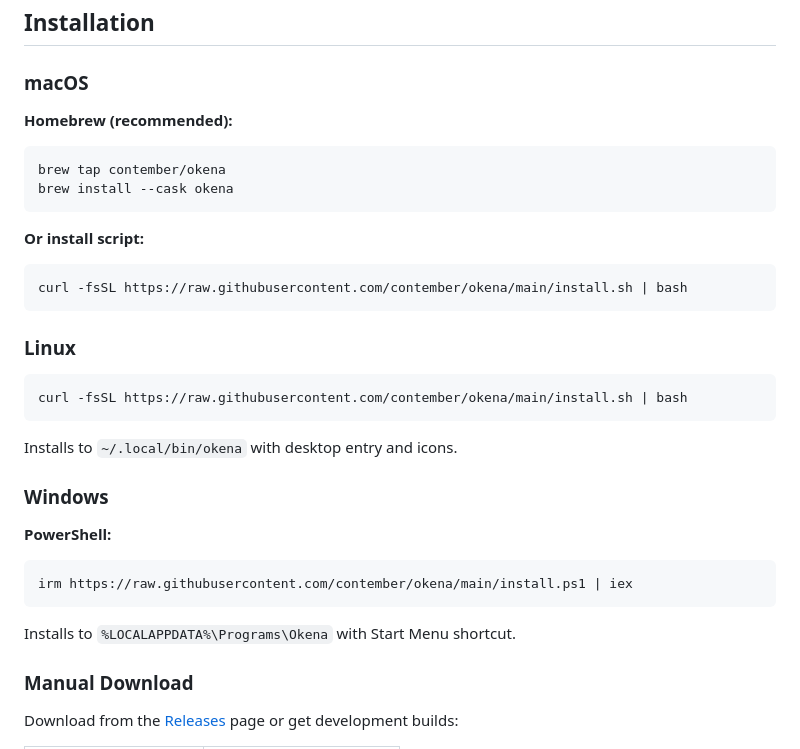
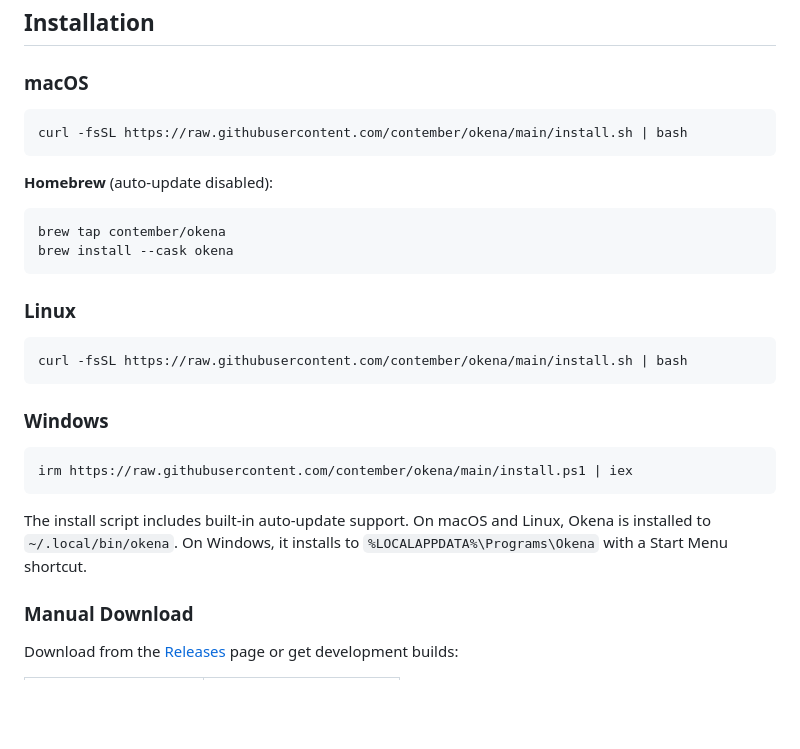
Before and after one commit to contember/okena, a Markdown page: README.md, the part around one of its changes. Drawn GitHub-style; blank space fills up the shorter version.

Commit message:
docs: update README installation instructions
Reorder install methods to recommend the install script (with built-in
auto-update) as the primary option, with Homebrew as a secondary choice.
Consolidate platform-specific install notes into a single paragraph.

Co-Authored-By: Claude Opus 4.6 <noreply@anthropic.com>

````diff
--- a/README.md
+++ b/README.md
@@ -7,17 +11,15 @@ Tabs, splits, detachable windows, command palette, and automatic workspace resto
 
 ### macOS
 
-**Homebrew (recommended):**
+```bash
+curl -fsSL https://raw.githubusercontent.com/contember/okena/main/install.sh | bash
+```
+
+**Homebrew** (auto-update disabled):
 
 ```bash
 brew tap contember/okena
 brew install --cask okena
-```
-
-**Or install script:**
-
-```bash
-curl -fsSL https://raw.githubusercontent.com/contember/okena/main/install.sh | bash
 ```
 
 ### Linux
@@ -26,17 +28,13 @@ curl -fsSL https://raw.githubusercontent.com/contember/okena/main/install.sh | b
 curl -fsSL https://raw.githubusercontent.com/contember/okena/main/install.sh | bash
 ```
 
-Installs to `~/.local/bin/okena` with desktop entry and icons.
-
 ### Windows
-
-**PowerShell:**
 
 ```powershell
 irm https://raw.githubusercontent.com/contember/okena/main/install.ps1 | iex
 ```
 
-Installs to `%LOCALAPPDATA%\Programs\Okena` with Start Menu shortcut.
+The install script includes built-in auto-update support. On macOS and Linux, Okena is installed to `~/.local/bin/okena`. On Windows, it installs to `%LOCALAPPDATA%\Programs\Okena` with a Start Menu shortcut.
 
 ### Manual Download
 
````
Also changed, not shown: other parts of README.md (+4 -0 lines).
